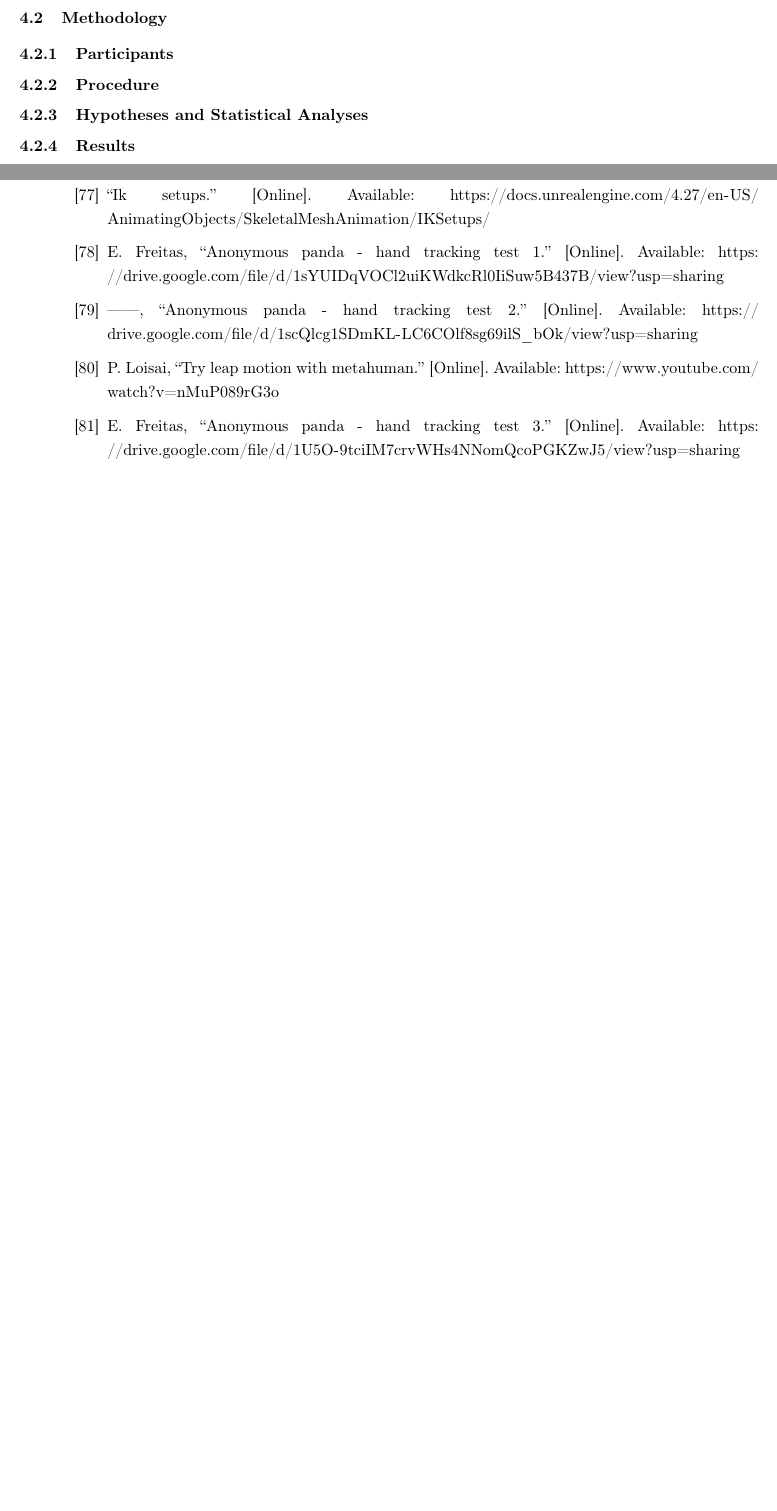
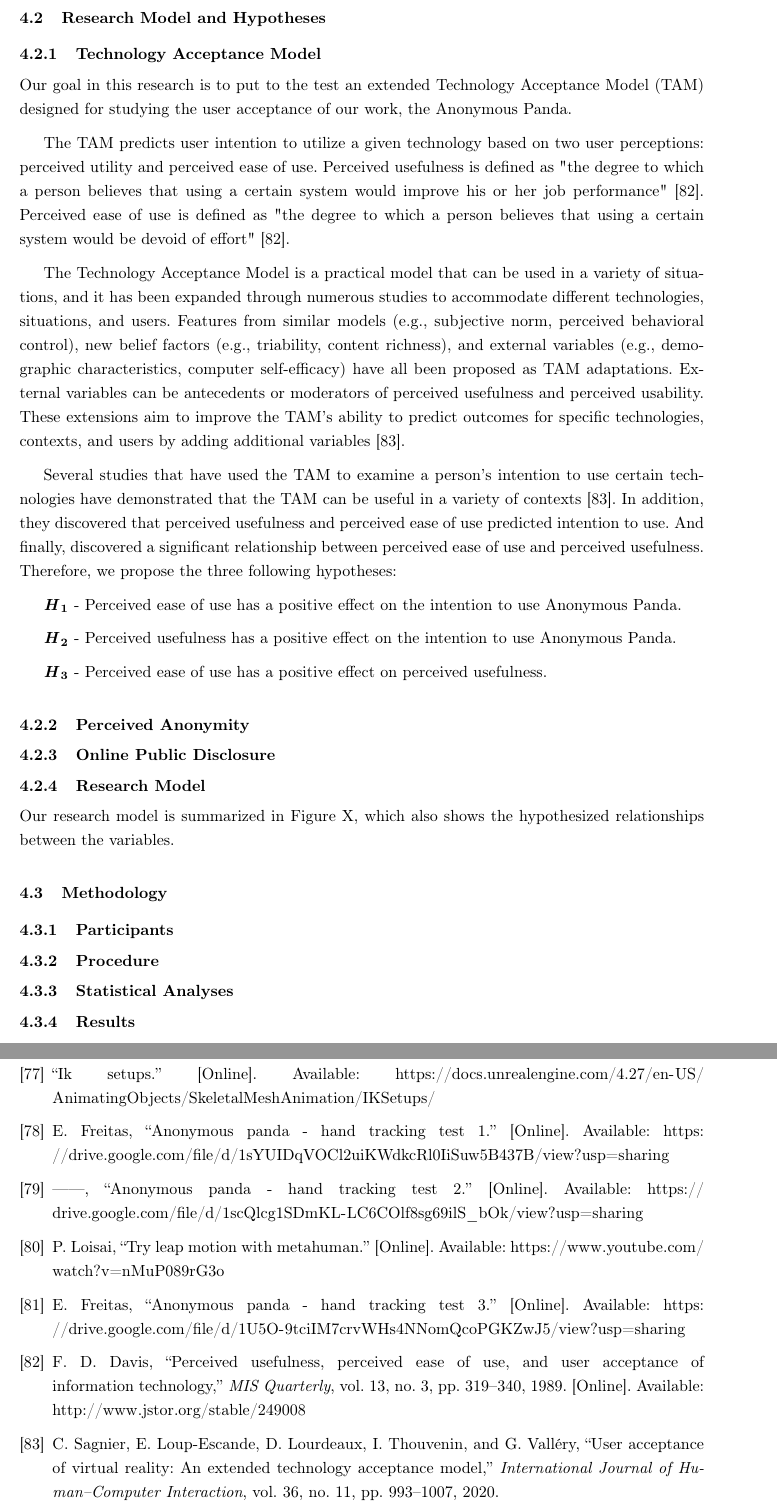
Before and after one commit to inarie/Anonymous-Panda-Report, a LaTeX thesis (thesis.tex, which reads chapters/4_prototype_2.tex): two parts of pages 40 and 49 of 53 before the commit and two parts of pages 40 and 48 of 52 after it, joined at a grey line, cut at the place of the change, the shorter picture padded with empty space. Compiled offline with pdfLaTeX.

Commit message:
Added TAM introduction and some hypotheses

```diff
--- a/chapters/4_prototype_2.tex
+++ b/chapters/4_prototype_2.tex
@@ -212,6 +212,33 @@ In response to these critiques, we made an effort to develop a new user interfac
 \label{fig:newUI}
 \end{figure}
 
+\subsection{Research Model and Hypotheses}
+
+\subsubsection{Technology Acceptance Model}
+Our goal in this research is to put to the test an extended Technology Acceptance Model (TAM) designed for studying the user acceptance of our work, the Anonymous Panda.
+
+The TAM predicts user intention to utilize a given technology based on two user perceptions: perceived utility and perceived ease of use. Perceived usefulness is defined as "the degree to which a person believes that using a certain system would improve his or her job performance" \cite{DAV89}. Perceived ease of use is defined as "the degree to which a person believes that using a certain system would be devoid of effort" \cite{DAV89}.
+
+The Technology Acceptance Model is a practical model that can be used in a variety of situations, and it has been expanded through numerous studies to accommodate different technologies, situations, and users. Features from similar models (e.g., subjective norm, perceived behavioral control), new belief factors (e.g., triability, content richness), and external variables (e.g., demographic characteristics, computer self-efficacy) have all been proposed as TAM adaptations. External variables can be antecedents or moderators of perceived usefulness and perceived usability. These extensions aim to improve the TAM's ability to predict outcomes for specific technologies, contexts, and users by adding additional variables \cite{CAM20}.
+
+Several studies that have used the TAM to examine a person's intention to use certain technologies have demonstrated that the TAM can be useful in a variety of contexts \cite{CAM20}. In addition, they discovered that perceived usefulness and perceived ease of use predicted intention to use. And finally, discovered a significant relationship between perceived ease of use and perceived usefulness. Therefore, we propose the three following hypotheses:
+
+\textbf{\textit{H}\textsubscript{1}} - Perceived ease of use has a positive effect on the intention to use Anonymous Panda.
+
+\textbf{\textit{H}\textsubscript{2}} - Perceived usefulness has a positive effect on the intention to use Anonymous Panda.
+
+\textbf{\textit{H}\textsubscript{3}} - Perceived ease of use has a positive effect on perceived
+usefulness.
+
+\subsubsection{Perceived Anonymity}
+
+
+\subsubsection{Online Public Disclosure}
+
+
+\subsubsection{Research Model}
+Our research model is summarized in Figure X, which also shows the hypothesized relationships between the variables.
+
 \subsection{Methodology}
 
 
@@ -221,7 +248,7 @@ In response to these critiques, we made an effort to develop a new user interfac
 \subsubsection{Procedure}
 
 
-\subsubsection{Hypotheses and Statistical Analyses}
+\subsubsection{Statistical Analyses}
 
 
 \subsubsection{Results}
```
Also changed, not shown: chapters/0_acronyms.tex (+1 -0 lines), chapters/5_discussion.tex (deleted, +0 -1 lines), mybibliography.bib (+26 -0 lines), thesis.tex (+1 -3 lines), chapters/5_conclusion.tex (renamed from chapters/6_conclusion.tex).
